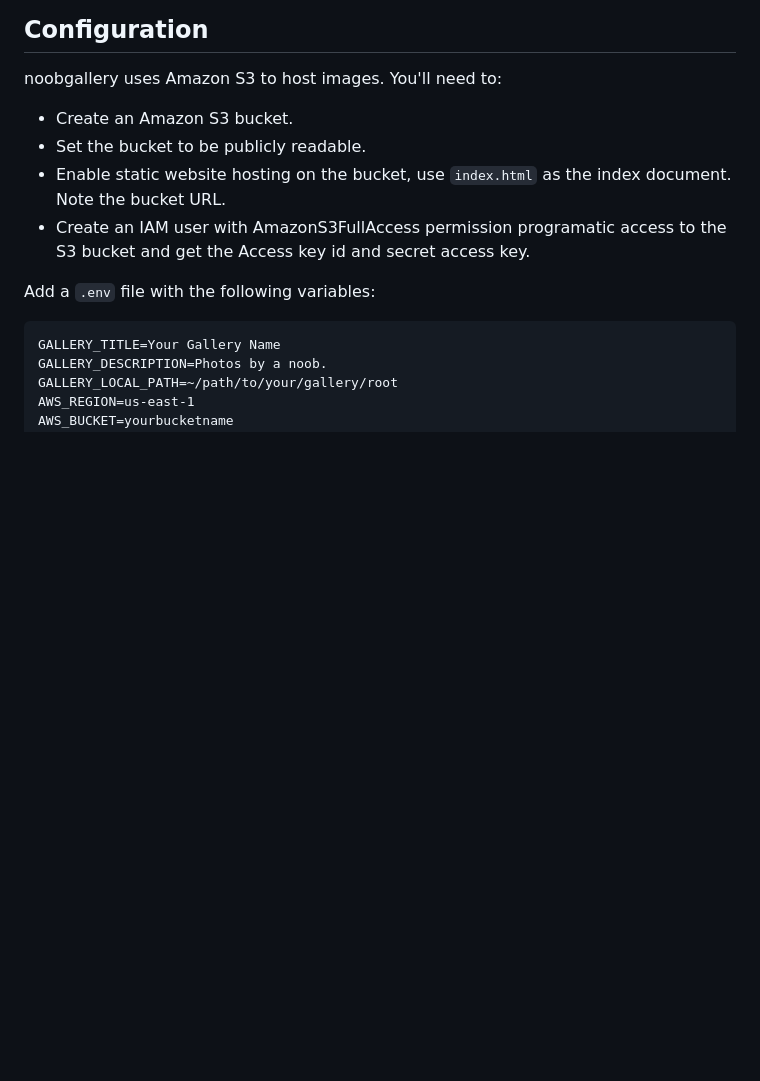
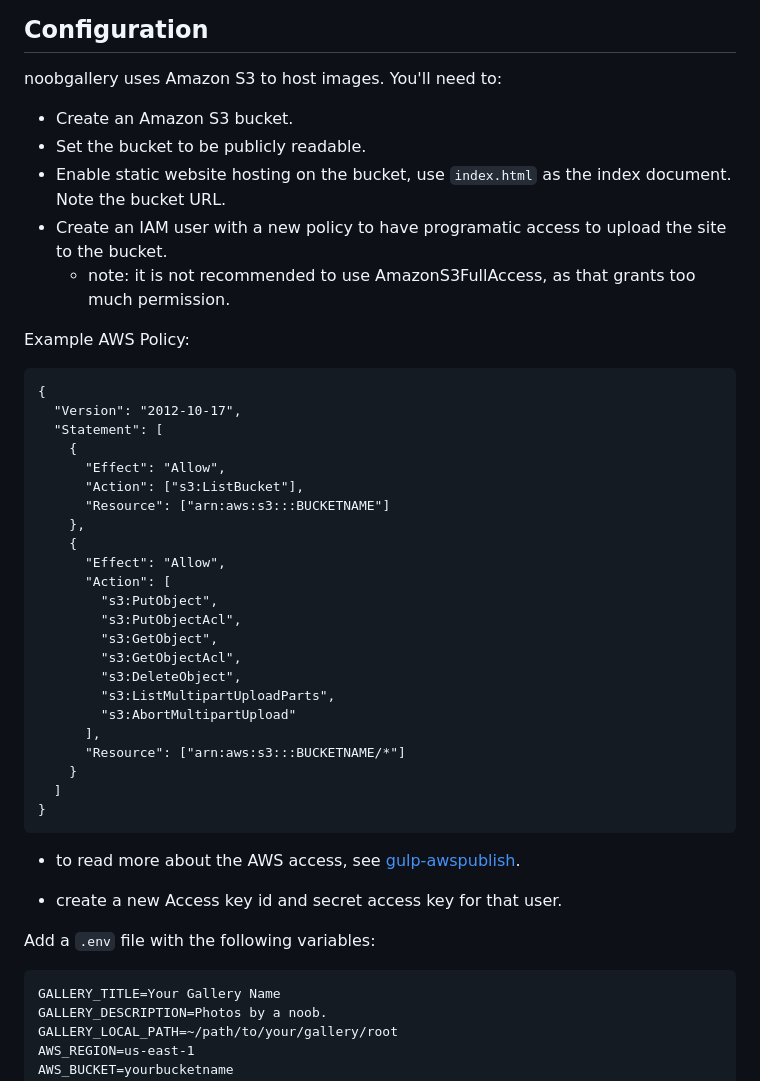
Before and after one commit to brendannee/noobgallery, a Markdown page: README.md, the part around the change. GitHub-like rendering; blank space fills up the shorter version.

Commit message:
Up README to mention less powerful AWS policy

````diff
--- a/README.md
+++ b/README.md
@@ -13,7 +13,40 @@ noobgallery uses Amazon S3 to host images. You'll need to:
 * Create an Amazon S3 bucket.
 * Set the bucket to be publicly readable.
 * Enable static website hosting on the bucket, use `index.html` as the index document. Note the bucket URL.
-* Create an IAM user with AmazonS3FullAccess permission programatic access to the S3 bucket and get the Access key id and secret access key.
+* Create an IAM user with a new policy to have programatic access to upload the site to the bucket.
+  * note: it is not recommended to use AmazonS3FullAccess, as that grants too much permission.
+
+Example AWS Policy:
+
+```
+{
+  "Version": "2012-10-17",
+  "Statement": [
+    {
+      "Effect": "Allow",
+      "Action": ["s3:ListBucket"],
+      "Resource": ["arn:aws:s3:::BUCKETNAME"]
+    },
+    {
+      "Effect": "Allow",
+      "Action": [
+        "s3:PutObject",
+        "s3:PutObjectAcl",
+        "s3:GetObject",
+        "s3:GetObjectAcl",
+        "s3:DeleteObject",
+        "s3:ListMultipartUploadParts",
+        "s3:AbortMultipartUpload"
+      ],
+      "Resource": ["arn:aws:s3:::BUCKETNAME/*"]
+    }
+  ]
+}
+```
+
+* to read more about the AWS access, see [gulp-awspublish](https://github.com/pgherveou/gulp-awspublish).
+
+* create a new Access key id and secret access key for that user.
 
 Add a `.env` file with the following variables:
 
````
